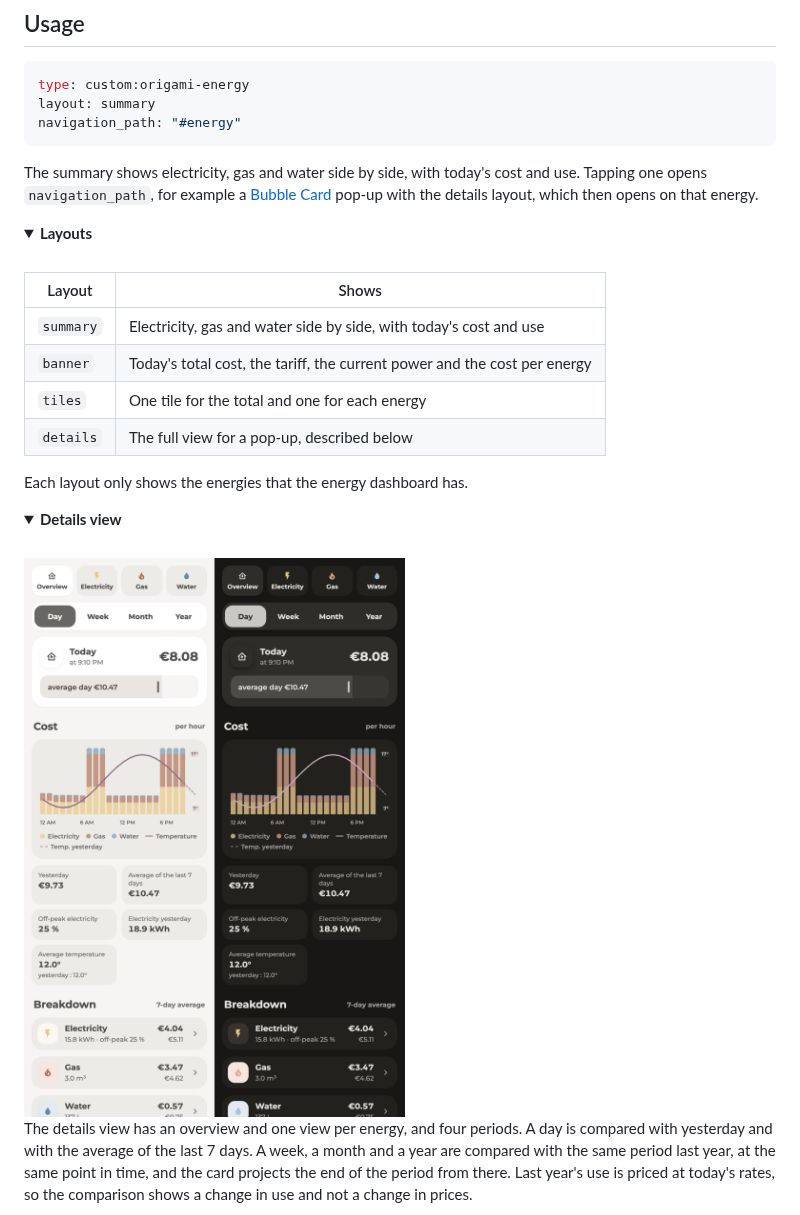
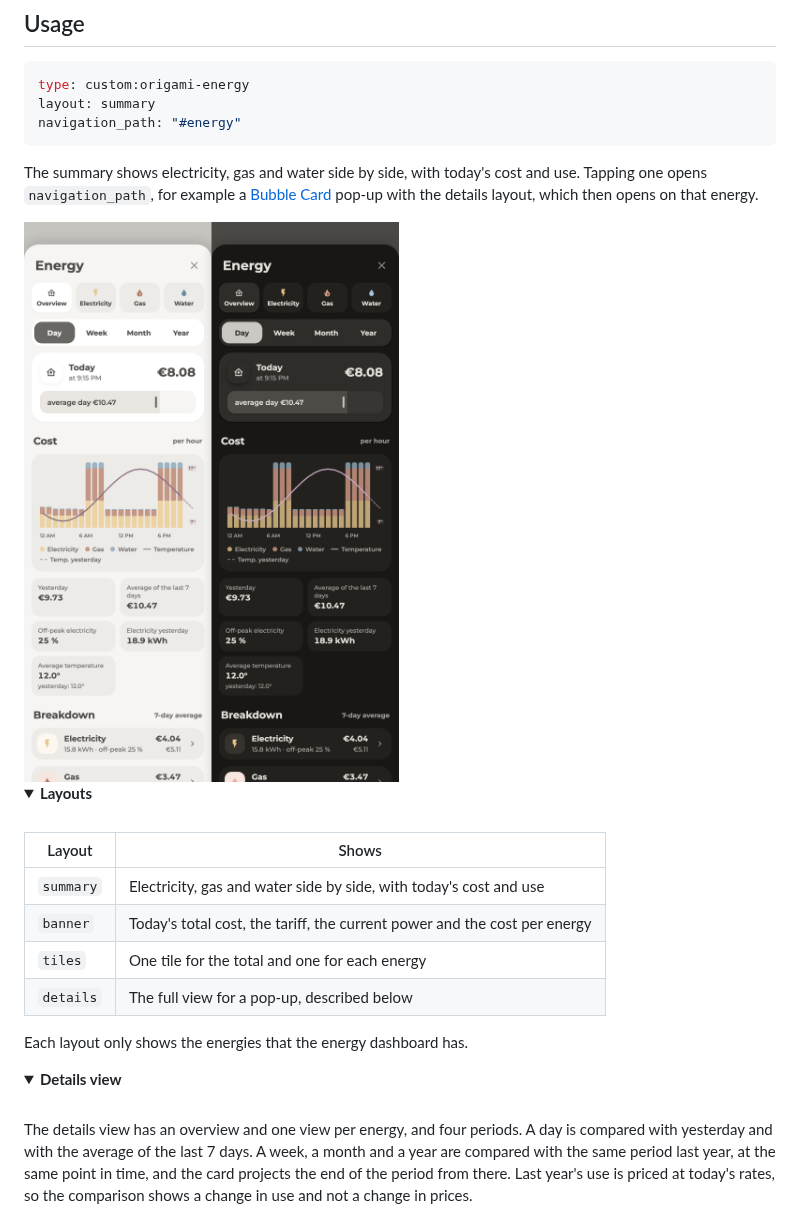
Before and after one commit to BaQs/origami_energy, a Markdown page: README.md, the part around the change. GitHub-like rendering; pictures changed too: images/details.png (deleted), images/popup.png (added); folded sections open.

Commit message:
Show the details pop-up in the README
The pop-up screenshot is now visible without opening a section.

Co-Authored-By: Claude Opus 5.5 <noreply@anthropic.com>

```diff
--- a/README.md
+++ b/README.md
@@ -27,6 +27,8 @@ navigation_path: "#energy"
 
 The summary shows electricity, gas and water side by side, with today's cost and use. Tapping one opens `navigation_path`, for example a [Bubble Card](https://github.com/Clooos/Bubble-Card) pop-up with the details layout, which then opens on that energy.
 
+<img alt="The details layout in a pop-up, in light and dark mode" src="https://raw.githubusercontent.com/BaQs/origami_energy/main/images/popup.png">
+
 <details>
 <summary><b>Layouts</b></summary>
 
@@ -47,8 +49,6 @@ Each layout only shows the energies that the energy dashboard has.
 <summary><b>Details view</b></summary>
 
 <br>
-
-<img alt="The details view of a day, in light and dark mode" src="https://raw.githubusercontent.com/BaQs/origami_energy/main/images/details.png">
 
 The details view has an overview and one view per energy, and four periods. A day is compared with yesterday and with the average of the last 7 days. A week, a month and a year are compared with the same period last year, at the same point in time, and the card projects the end of the period from there. Last year's use is priced at today's rates, so the comparison shows a change in use and not a change in prices.
 
```
Also changed, not shown: images/electricity.png, 2 other files.
